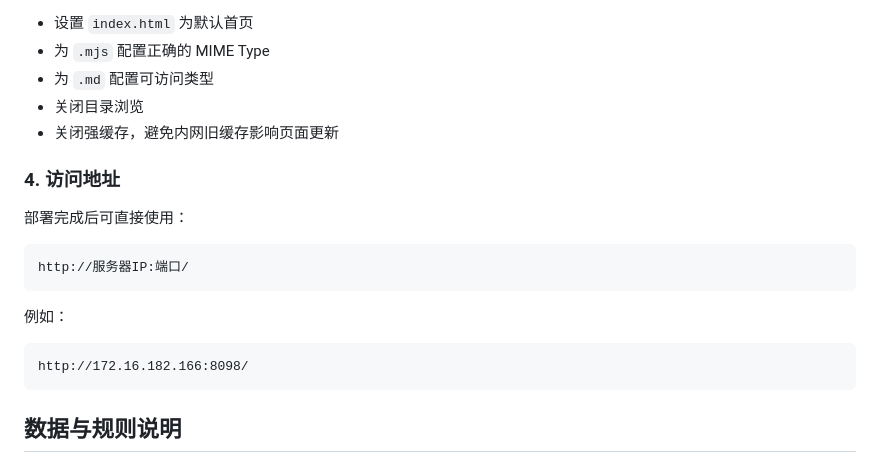
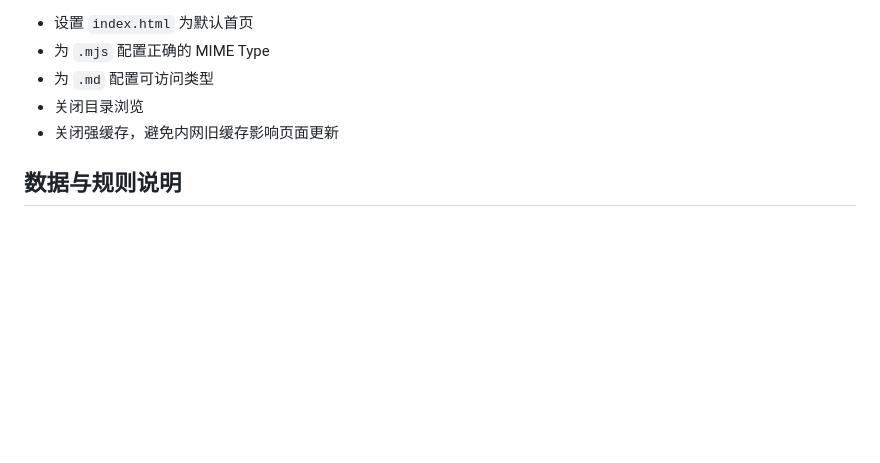
Before and after one commit to rostern10/Child_Calculation, a Markdown page: README.md, the part around the change. GitHub-like rendering; blank space fills up the shorter version.

Commit message:
docs: 删除 README 中的访问地址示例

````diff
--- a/README.md
+++ b/README.md
@@ -123,20 +123,6 @@ D:\nutrition-eval-web
 - 关闭目录浏览
 - 关闭强缓存，避免内网旧缓存影响页面更新
 
-### 4. 访问地址
-
-部署完成后可直接使用：
-
-```text
-http://服务器IP:端口/
-```
-
-例如：
-
-```text
-http://172.16.182.166:8098/
-```
-
 ## 数据与规则说明
 
 - 评估逻辑基于整理后的附录标准差表实现
````
